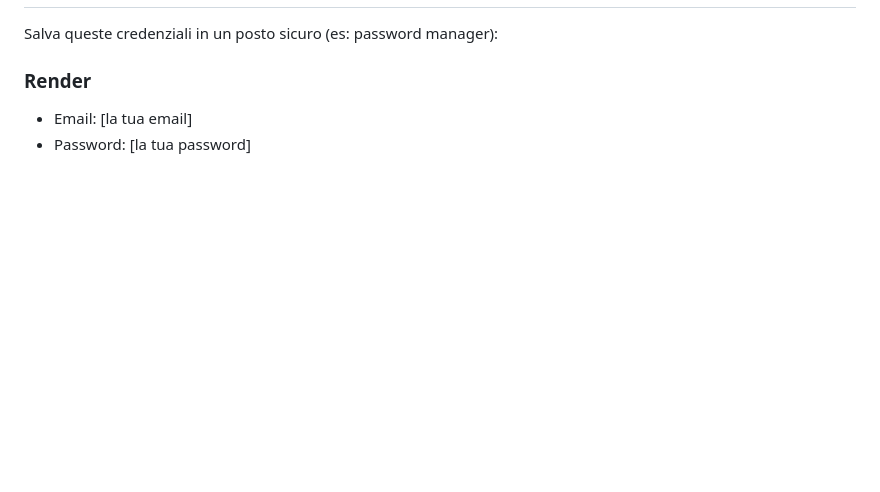
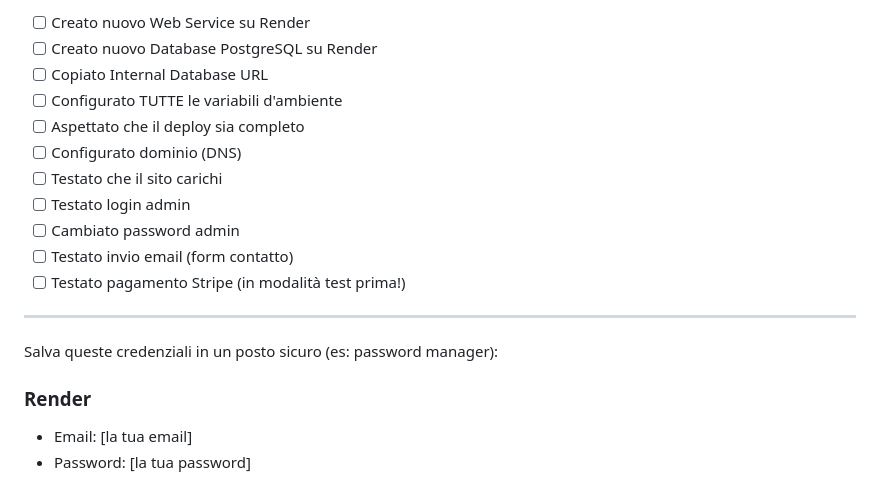
Before and after one commit to Cato1978/BB2026, a Markdown page: GUIDA-SPEGNIMENTO-RIATTIVAZIONE.md, the part around one of its changes. GitHub-like rendering; blank space fills up the shorter version.

Commit message:
Guida: aggiunge come trovare credenziali e checklist

```diff
--- a/GUIDA-SPEGNIMENTO-RIATTIVAZIONE.md
+++ b/GUIDA-SPEGNIMENTO-RIATTIVAZIONE.md
@@ -285,3 +360,16 @@ DELETE FROM iscritti WHERE id = 123;
+- [ ] Creato nuovo Web Service su Render
+- [ ] Creato nuovo Database PostgreSQL su Render
+- [ ] Copiato Internal Database URL
+- [ ] Configurato TUTTE le variabili d'ambiente
+- [ ] Aspettato che il deploy sia completo
+- [ ] Configurato dominio (DNS)
+- [ ] Testato che il sito carichi
+- [ ] Testato login admin
+- [ ] Cambiato password admin
+- [ ] Testato invio email (form contatto)
+- [ ] Testato pagamento Stripe (in modalità test prima!)
+
+---
 
 Salva queste credenziali in un posto sicuro (es: password manager):
 
```
Also changed, not shown: other parts of GUIDA-SPEGNIMENTO-RIATTIVAZIONE.md (+76 -1 lines).
